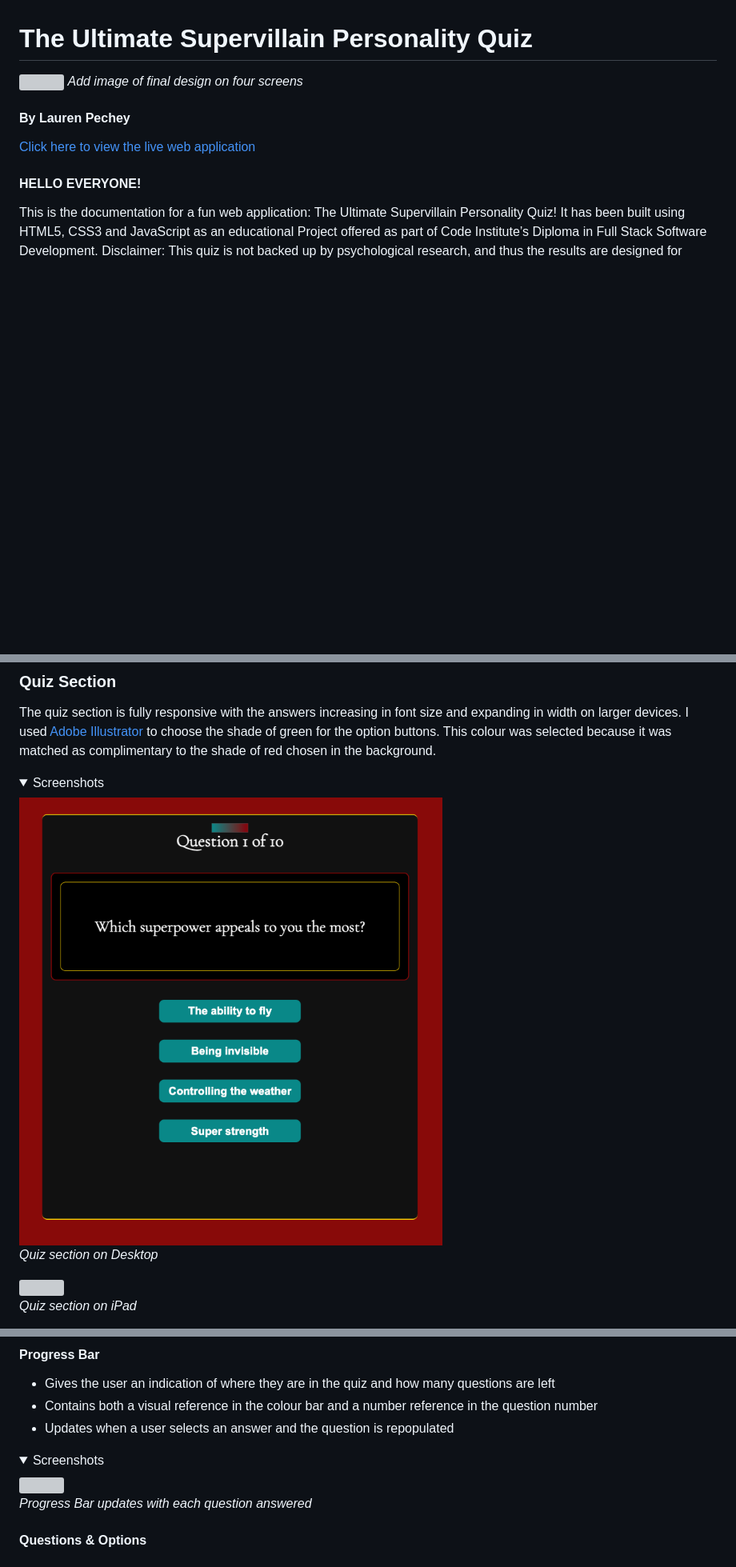
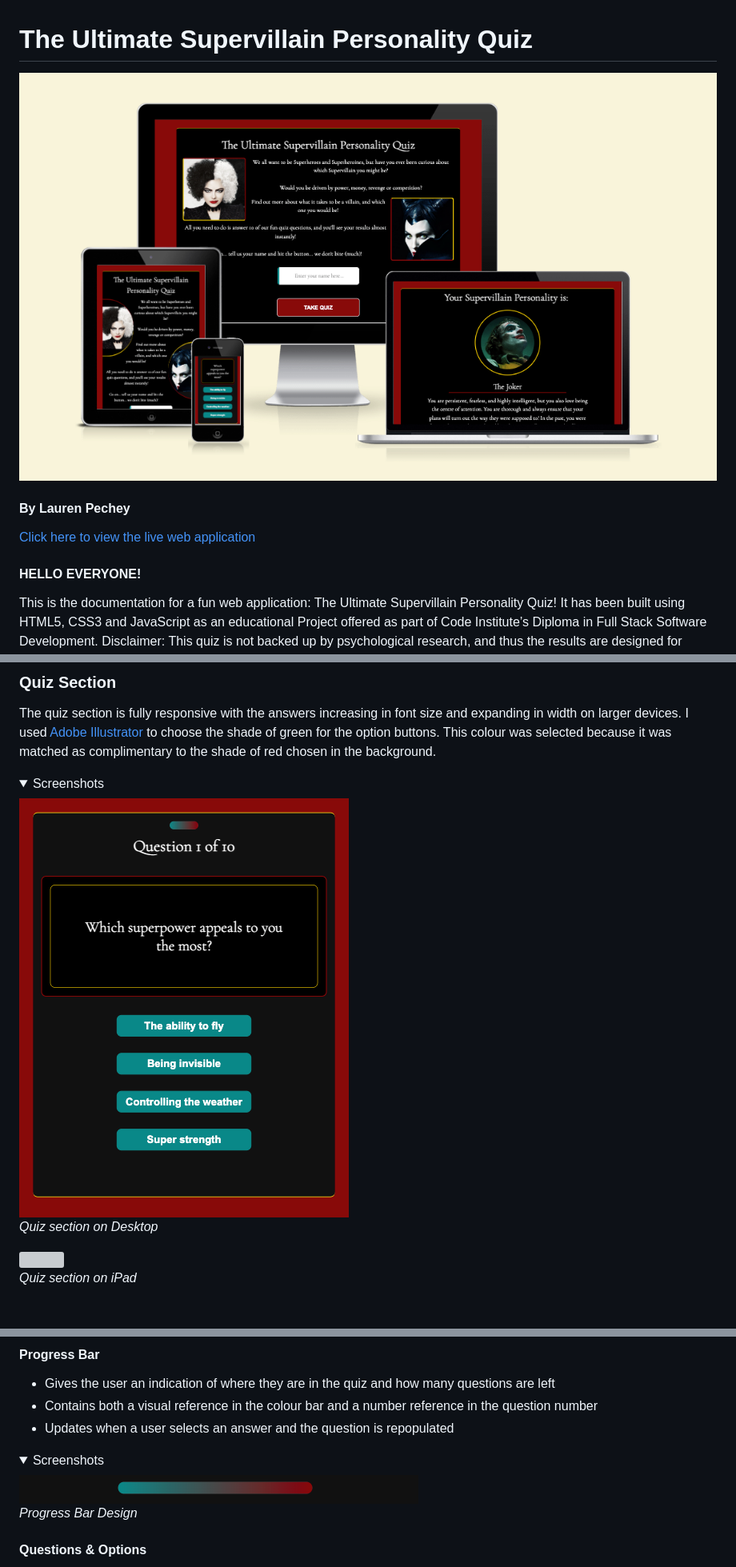
Before and after one commit to pecheylauren02/mp2-supervillain-personality-quiz, a Markdown page: README.md, 3 parts joined by grey strips. Shown at 80% size. Rendered like a GitHub page; pictures changed too: docs/am_i_responsive.png (added), docs/progress_bar.png (added), docs/quiz_desktop.png; folded sections open; blank space fills up the shorter version; grey boxes are pictures that could not be loaded.

```diff
--- a/README.md
+++ b/README.md
@@ -1,6 +1,6 @@
 # The Ultimate Supervillain Personality Quiz
 
-<img src=""> *Add image of final design on four screens*
+![The Ultimate Supervillain Personality Quiz Mock-up](docs/am_i_responsive.png)
 
 #### By Lauren Pechey
 [Click here to view the live web application](https://pecheylauren02.github.io/supervillain-quiz/)
@@ -375,9 +375,9 @@ _Quiz section on Phone_
 
 <details><summary>Screenshots</summary>
 
-<img src="">
+<img src="docs/progress_bar.png">
 
-_Progress Bar updates with each question answered_
+_Progress Bar Design_
 
 </details>
 
```
Also changed, not shown: other parts of README.md (+1 -1 lines), 1 other file.
